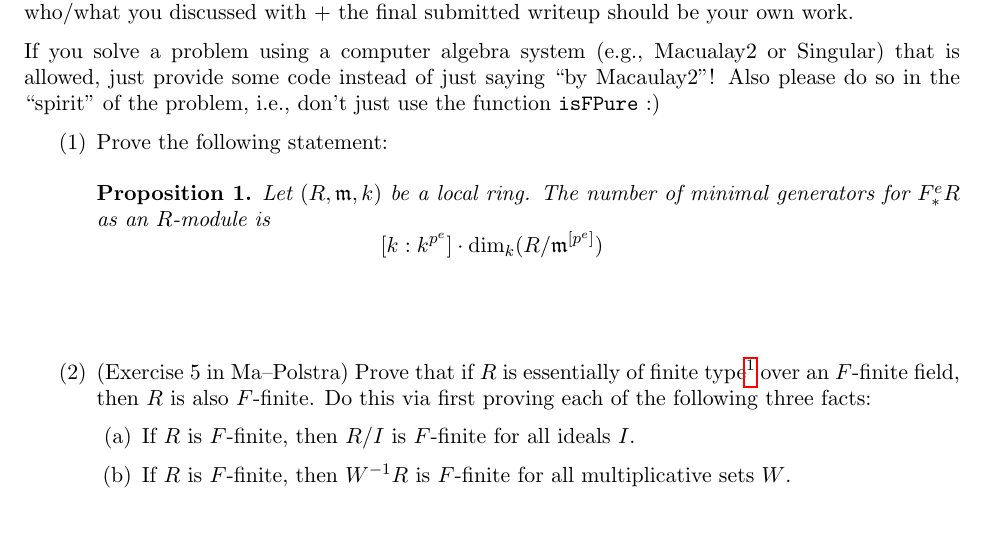
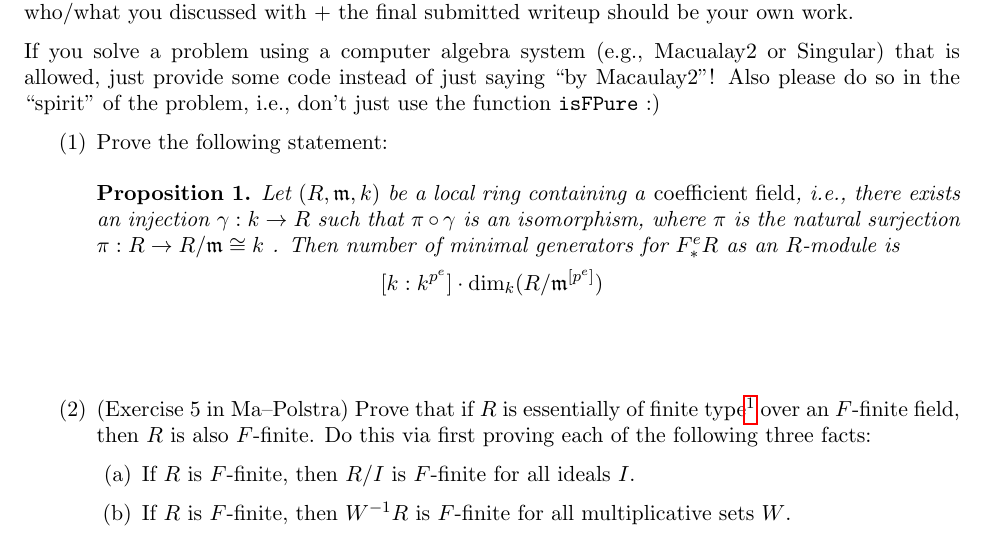
Before and after one commit to anna-brosowsky/anna-brosowsky.github.io, a LaTeX paper (Files/unl/math-918_hw1.tex, which reads Files/unl/math-hw.sty): part of the page, cut so that both start at the same text. Compiled offline with pdfLaTeX.

Commit message:
fixed coefficient field error in #1

```diff
--- a/Files/unl/math-918_hw1.tex
+++ b/Files/unl/math-918_hw1.tex
@@ -55,11 +55,12 @@ If you solve a problem using a computer algebra system (e.g., Macualay2 or Singu
 \begin{enumerate}[itemsep=4em]
 \item Prove the following statement:
 \begin{prop}
-Let $(R,\mf m,k)$ be a local ring. The number of minimal generators for $F_*^eR$ as an $R$-module is
+Let $(R,\mf m,k)$ be a local ring containing a \emph{coefficient field}, i.e., there exists an injection $\gamma:k\to R$ such that $\pi\circ \gamma$ is an isomorphism, where $\pi$ is the natural surjection $\pi:R\to R/\mf m \cong k$ . Then number of minimal generators for $F_*^eR$ as an $R$-module is
 \[
 [k:k^{p^e}]\cdot \dim_k(R/\mathfrak m^{[p^e]})
 \]
 \end{prop}
+
 
 \item (Exercise 5 in Ma--Polstra) Prove that if $R$ is essentially of finite type\footnote{essentially of finite type = a localization of something of finite type} over an $F$-finite field, then $R$ is also $F$-finite. Do this via first proving each of the following three facts:
 \begin{enumerate}
--- a/Files/unl/math-hw.sty
+++ b/Files/unl/math-hw.sty
@@ -65,7 +65,6 @@
 \DeclareMathOperator{\gr}{gr}
 \DeclareMathOperator{\Frac}{Frac}
 
-\DeclareMathOperator{\gcd}{gcd}
 \DeclareMathOperator{\lcm}{lcm}
 \DeclareMathOperator{\ann}{ann}
 \DeclareMathOperator{\Ann}{Ann}
```
Also changed, not shown: Files/unl/math-918_hw1.pdf.
